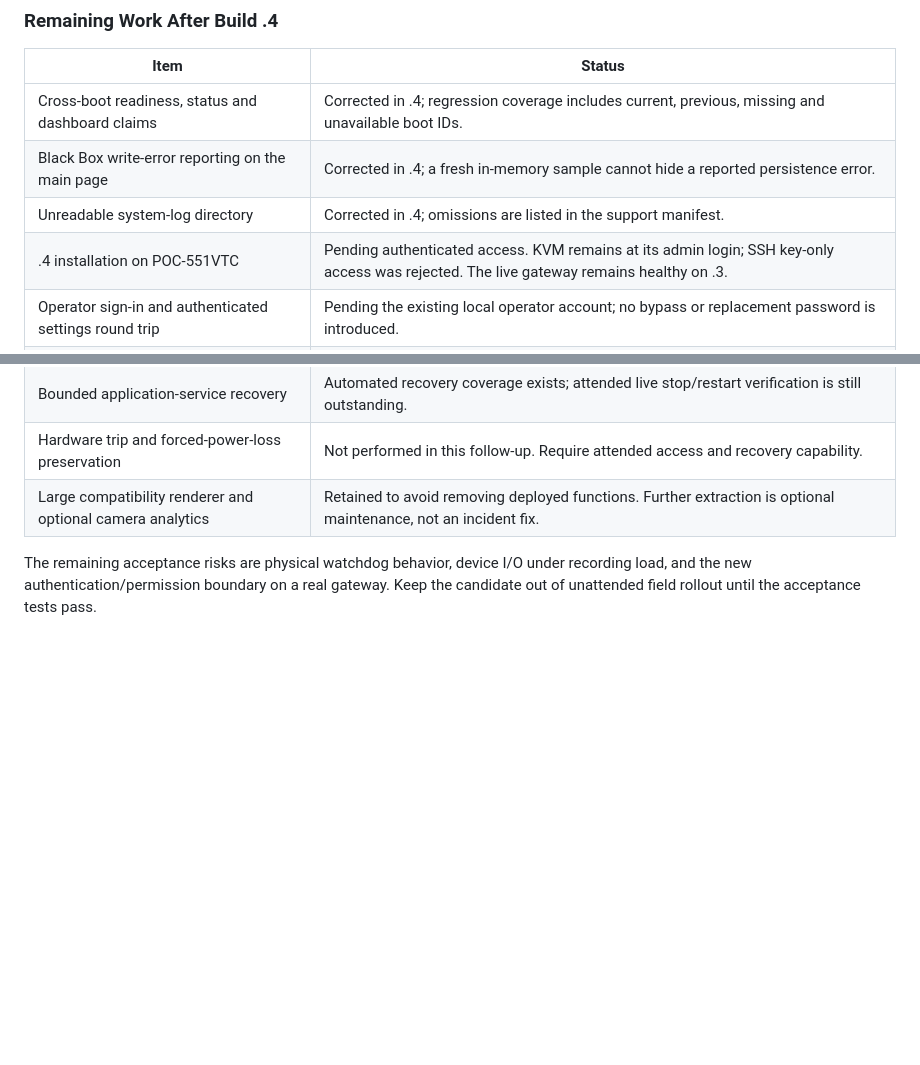
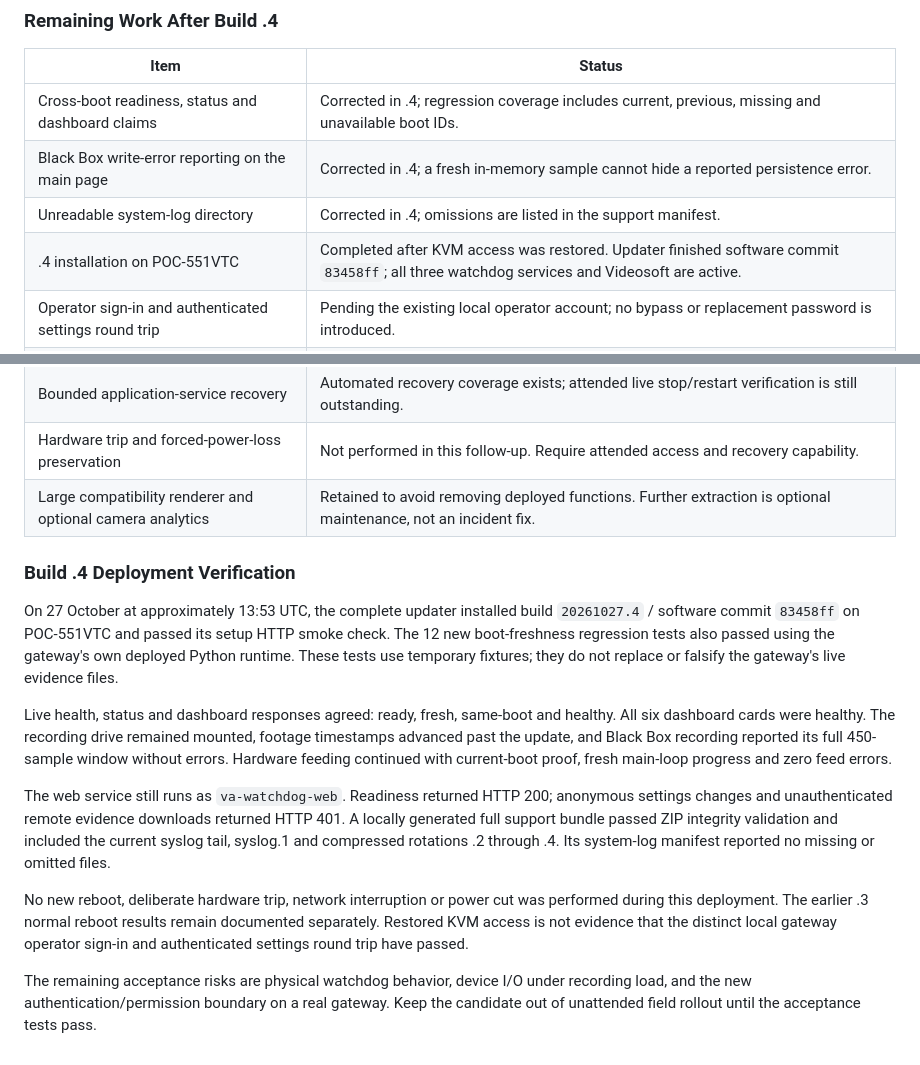
Before and after one commit to JW-Arentis-UK/va-connect_watchdog, a Markdown page: v3/docs/watchdog-review-2026-10-27.md, 2 parts joined by grey strips. GitHub-like rendering; blank space fills up the shorter version.

Commit message:
Record build 20261027.4 gateway installation and live verification

```diff
--- a/v3/docs/watchdog-review-2026-10-27.md
+++ b/v3/docs/watchdog-review-2026-10-27.md
@@ -181,7 +181,7 @@ already been rewritten as an independent command module.
 | Cross-boot readiness, status and dashboard claims | Corrected in .4; regression coverage includes current, previous, missing and unavailable boot IDs. |
 | Black Box write-error reporting on the main page | Corrected in .4; a fresh in-memory sample cannot hide a reported persistence error. |
 | Unreadable system-log directory | Corrected in .4; omissions are listed in the support manifest. |
-| .4 installation on POC-551VTC | Pending authenticated access. KVM remains at its admin login; SSH key-only access was rejected. The live gateway remains healthy on .3. |
+| .4 installation on POC-551VTC | Completed after KVM access was restored. Updater finished software commit `83458ff`; all three watchdog services and Videosoft are active. |
 | Operator sign-in and authenticated settings round trip | Pending the existing local operator account; no bypass or replacement password is introduced. |
 | Actual router/HTTPS forwarding | Pending testing through that deployed path; plain HTTP does not encrypt operator credentials. |
 | Network-loss and blocked-collector acceptance | Automated policy/isolation coverage exists; sustained live fault injection is still outstanding. |
@@ -189,6 +189,31 @@ already been rewritten as an independent command module.
 | Hardware trip and forced-power-loss preservation | Not performed in this follow-up. Require attended access and recovery capability. |
 | Large compatibility renderer and optional camera analytics | Retained to avoid removing deployed functions. Further extraction is optional maintenance, not an incident fix. |
 
+### Build .4 Deployment Verification
+
+On 27 October at approximately 13:53 UTC, the complete updater installed build
+`20261027.4` / software commit `83458ff` on POC-551VTC and passed its setup HTTP
+smoke check. The 12 new boot-freshness regression tests also passed using the
+gateway's own deployed Python runtime. These tests use temporary fixtures; they
+do not replace or falsify the gateway's live evidence files.
+
+Live health, status and dashboard responses agreed: ready, fresh, same-boot and
+healthy. All six dashboard cards were healthy. The recording drive remained
+mounted, footage timestamps advanced past the update, and Black Box recording
+reported its full 450-sample window without errors. Hardware feeding continued
+with current-boot proof, fresh main-loop progress and zero feed errors.
+
+The web service still runs as `va-watchdog-web`. Readiness returned HTTP 200;
+anonymous settings changes and unauthenticated remote evidence downloads returned
+HTTP 401. A locally generated full support bundle passed ZIP integrity validation
+and included the current syslog tail, syslog.1 and compressed rotations .2 through
+.4. Its system-log manifest reported no missing or omitted files.
+
+No new reboot, deliberate hardware trip, network interruption or power cut was
+performed during this deployment. The earlier .3 normal reboot results remain
+documented separately. Restored KVM access is not evidence that the distinct local
+gateway operator sign-in and authenticated settings round trip have passed.
+
 The remaining acceptance risks are physical watchdog behavior, device I/O under
 recording load, and the new authentication/permission boundary on a real gateway.
 Keep the candidate out of unattended field rollout until the acceptance tests pass.
```
